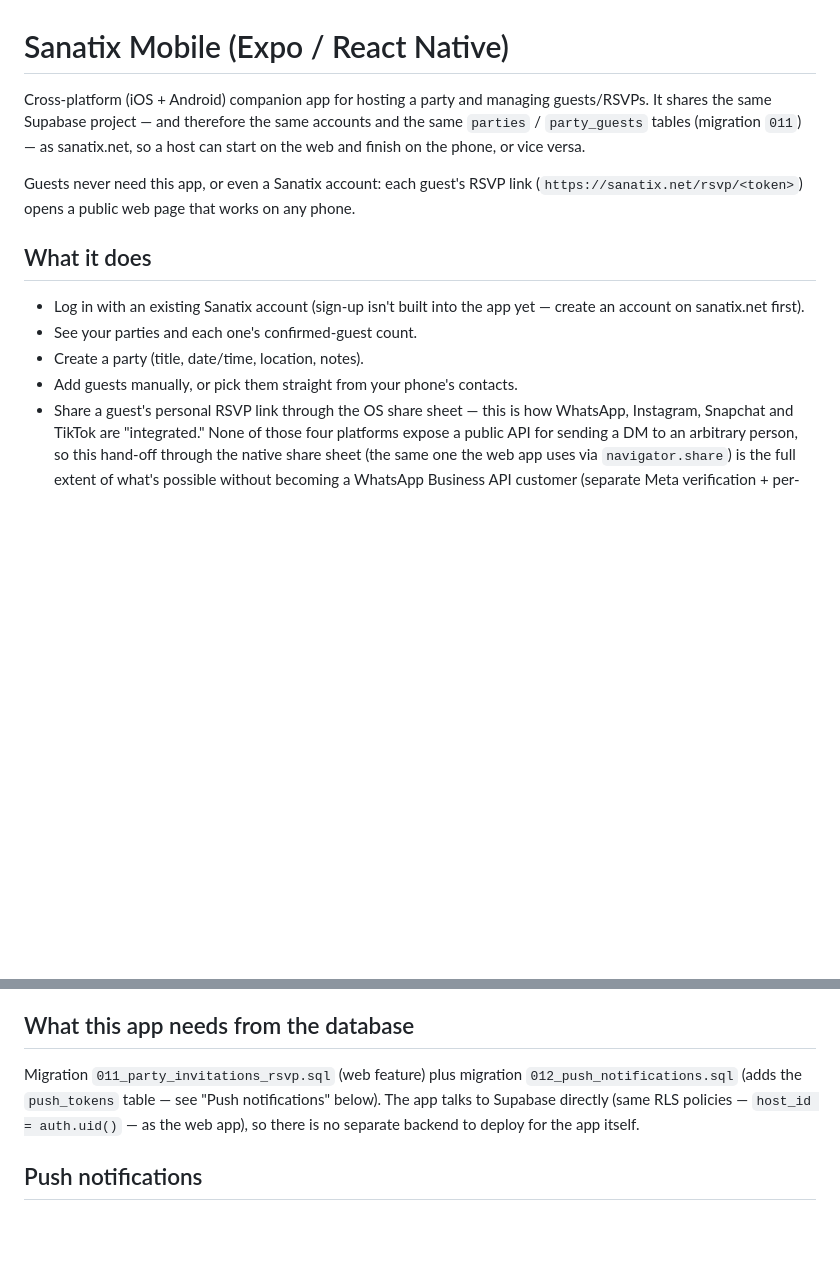
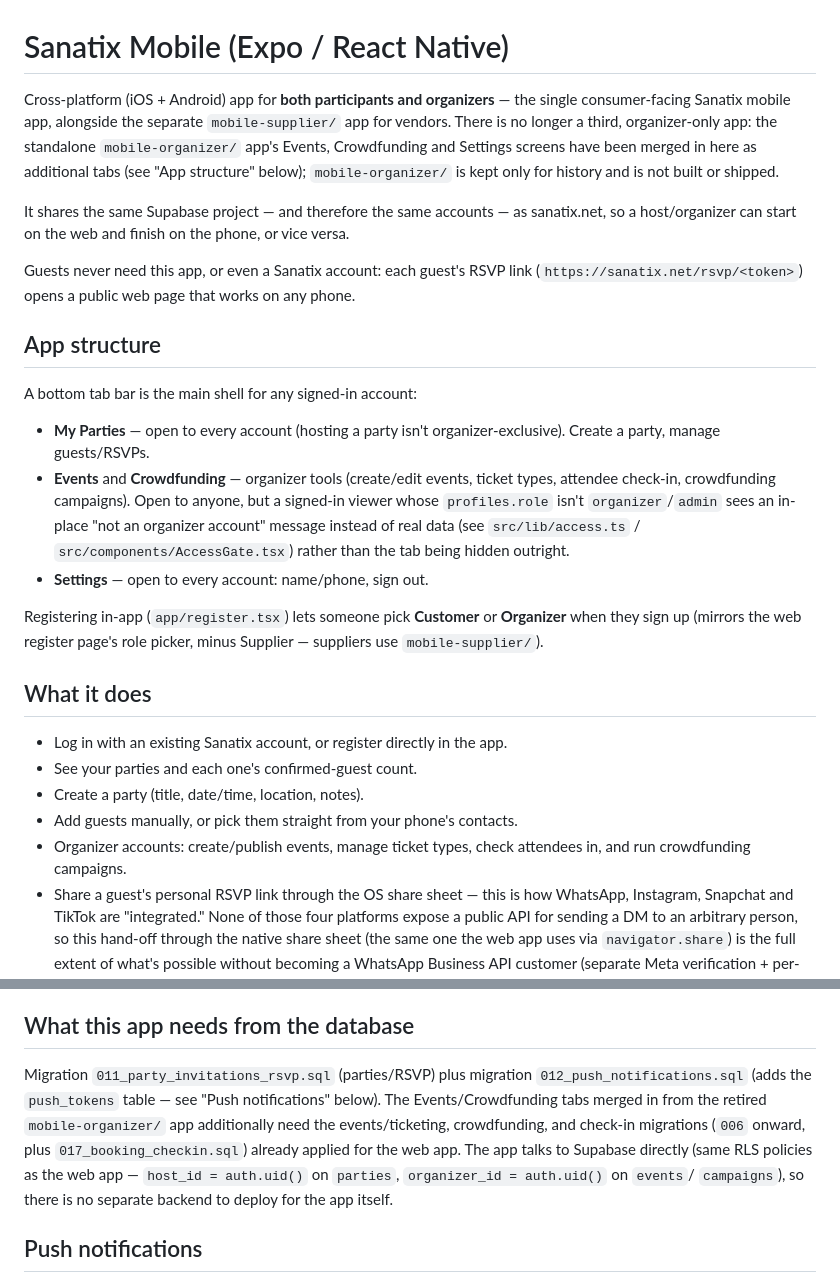
Before and after one commit to yartanix/sanatix, a Markdown page: mobile/README.md, 2 parts joined by grey strips. Rendered like a GitHub page; blank space fills up the shorter version.

Commit message:
Merge mobile-organizer screens into unified mobile app (part 8/9: mobile README)

```diff
--- a/mobile/README.md
+++ b/mobile/README.md
@@ -1,22 +1,47 @@
 # Sanatix Mobile (Expo / React Native)
 
-Cross-platform (iOS + Android) companion app for hosting a party and managing
-guests/RSVPs. It shares the same Supabase project — and therefore the same
-accounts and the same `parties` / `party_guests` tables (migration `011`) — as
-sanatix.net, so a host can start on the web and finish on the phone, or
-vice versa.
+Cross-platform (iOS + Android) app for **both participants and organizers** —
+the single consumer-facing Sanatix mobile app, alongside the separate
+`mobile-supplier/` app for vendors. There is no longer a third,
+organizer-only app: the standalone `mobile-organizer/` app's Events,
+Crowdfunding and Settings screens have been merged in here as additional
+tabs (see "App structure" below); `mobile-organizer/` is kept only for
+history and is not built or shipped.
+
+It shares the same Supabase project — and therefore the same accounts — as
+sanatix.net, so a host/organizer can start on the web and finish on the
+phone, or vice versa.
 
 Guests never need this app, or even a Sanatix account: each guest's RSVP
 link (`https://sanatix.net/rsvp/<token>`) opens a public web page that works
 on any phone.
 
+## App structure
+
+A bottom tab bar is the main shell for any signed-in account:
+
+- **My Parties** — open to every account (hosting a party isn't
+  organizer-exclusive). Create a party, manage guests/RSVPs.
+- **Events** and **Crowdfunding** — organizer tools (create/edit events,
+  ticket types, attendee check-in, crowdfunding campaigns). Open to anyone,
+  but a signed-in viewer whose `profiles.role` isn't `organizer`/`admin`
+  sees an in-place "not an organizer account" message instead of real data
+  (see `src/lib/access.ts` / `src/components/AccessGate.tsx`) rather than
+  the tab being hidden outright.
+- **Settings** — open to every account: name/phone, sign out.
+
+Registering in-app (`app/register.tsx`) lets someone pick **Customer** or
+**Organizer** when they sign up (mirrors the web register page's role
+picker, minus Supplier — suppliers use `mobile-supplier/`).
+
 ## What it does
 
-- Log in with an existing Sanatix account (sign-up isn't built into the app
-  yet — create an account on sanatix.net first).
+- Log in with an existing Sanatix account, or register directly in the app.
 - See your parties and each one's confirmed-guest count.
 - Create a party (title, date/time, location, notes).
 - Add guests manually, or pick them straight from your phone's contacts.
+- Organizer accounts: create/publish events, manage ticket types, check
+  attendees in, and run crowdfunding campaigns.
 - Share a guest's personal RSVP link through the OS share sheet — this is
   how WhatsApp, Instagram, Snapchat and TikTok are "integrated." None of
   those four platforms expose a public API for sending a DM to an arbitrary
@@ -58,11 +83,16 @@ address book.
 
 ## What this app needs from the database
 
-Migration `011_party_invitations_rsvp.sql` (web feature) plus migration
+Migration `011_party_invitations_rsvp.sql` (parties/RSVP) plus migration
 `012_push_notifications.sql` (adds the `push_tokens` table — see "Push
-notifications" below). The app talks to Supabase directly (same RLS
-policies — `host_id = auth.uid()` — as the web app), so there is no
-separate backend to deploy for the app itself.
+notifications" below). The Events/Crowdfunding tabs merged in from the
+retired `mobile-organizer/` app additionally need the events/ticketing,
+crowdfunding, and check-in migrations (`006` onward, plus
+`017_booking_checkin.sql`) already applied for the web app. The app talks
+to Supabase directly (same RLS policies as the web app — `host_id =
+auth.uid()` on `parties`, `organizer_id = auth.uid()` on `events`/
+`campaigns`), so there is no separate backend to deploy for the app
+itself.
 
 ## Push notifications
 
```
